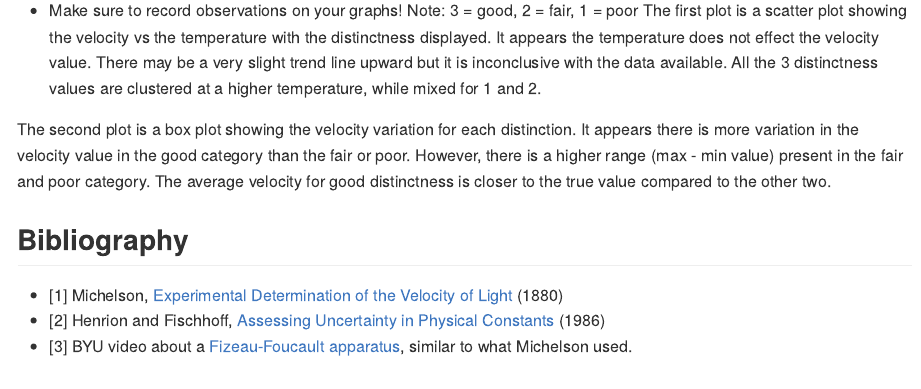
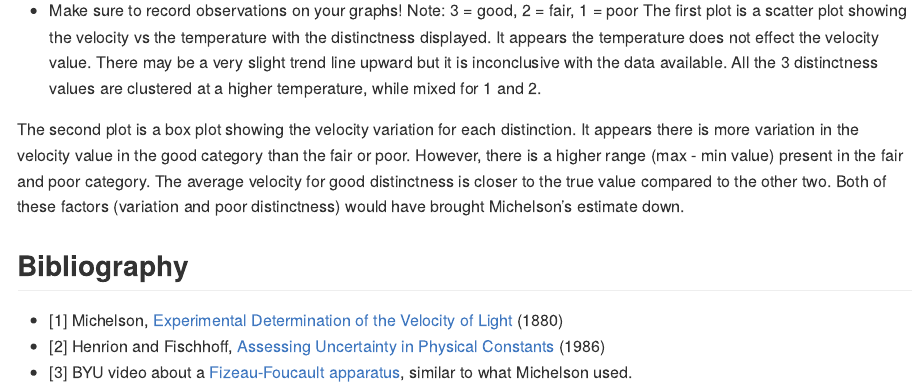
Before and after one commit to Aaron8222/data-science-S2023, an R Markdown document (challenges/c02-michelson-assignment.Rmd): the page in a window 1100 px wide, from 8970 px down. The pictures show the output file challenges/c02-michelson-assignment.md that the author committed with the source, drawn offline in the style of GitHub; long lines of code are wrapped.

Commit message:
Update q5.

```diff
--- a/challenges/c02-michelson-assignment.Rmd
+++ b/challenges/c02-michelson-assignment.Rmd
@@ -238,7 +238,7 @@ df_q2 %>%
 - Make sure to record observations on your graphs! Note: 3 = good, 2 = fair, 1 = poor
 The first plot is a scatter plot showing the velocity vs the temperature with the distinctness displayed. It appears the temperature does not effect the velocity value. There may be a very slight trend line upward but it is inconclusive with the data available. All the 3 distinctness values are clustered at a higher temperature, while mixed for 1 and 2.
 
-The second plot is a box plot showing the velocity variation for each distinction. It appears there is more variation in the velocity value in the good category than the fair or poor. However, there is a higher range (max - min value) present in the fair and poor category. The average velocity for good distinctness is closer to the true value compared to the other two.
+The second plot is a box plot showing the velocity variation for each distinction. It appears there is more variation in the velocity value in the good category than the fair or poor. However, there is a higher range (max - min value) present in the fair and poor category. The average velocity for good distinctness is closer to the true value compared to the other two. Both of these factors (variation and poor distinctness) would have brought Michelson's estimate down.
 
 
 ## Bibliography
```
Also changed, not shown: challenges/c02-michelson-assignment.md.
